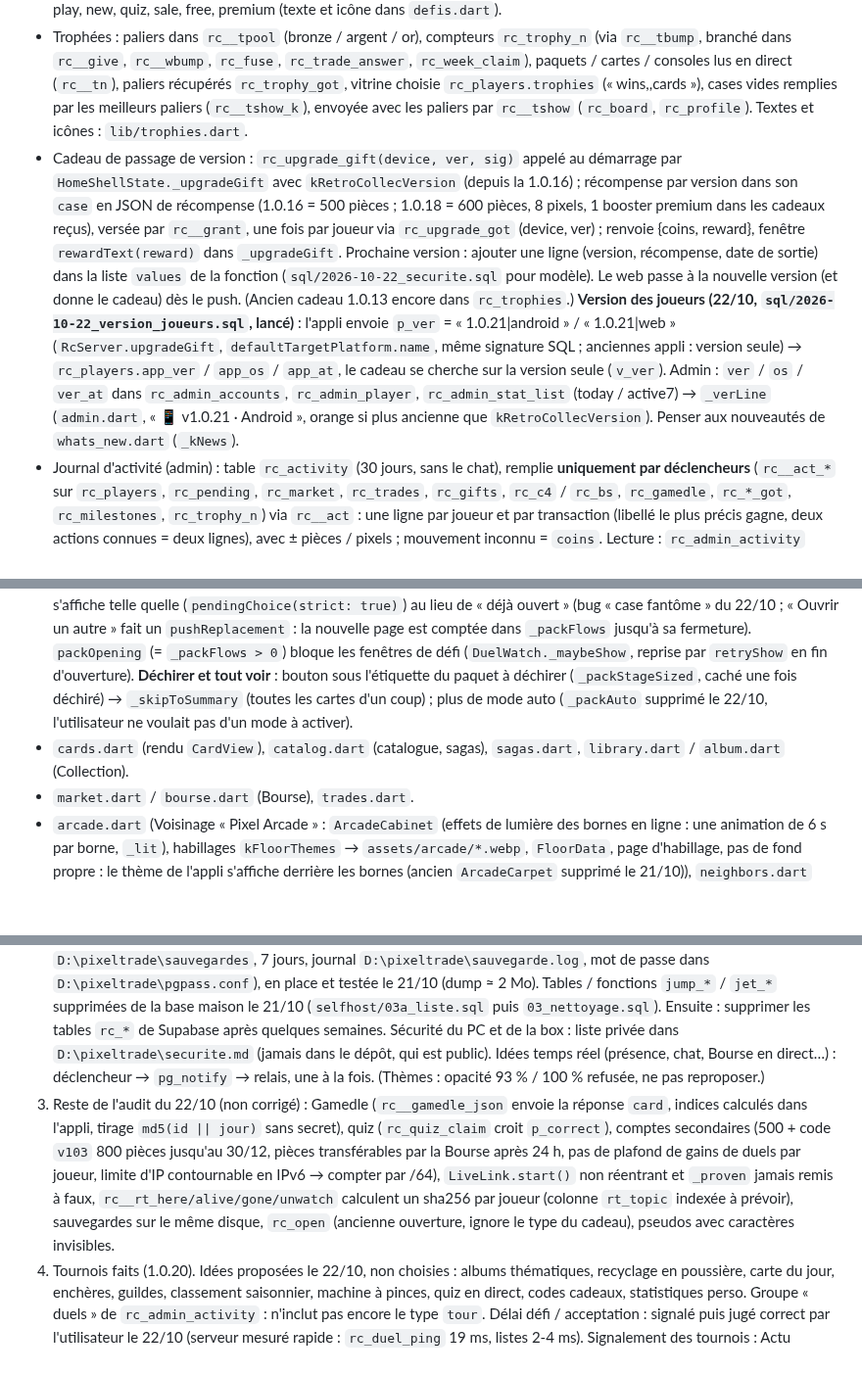
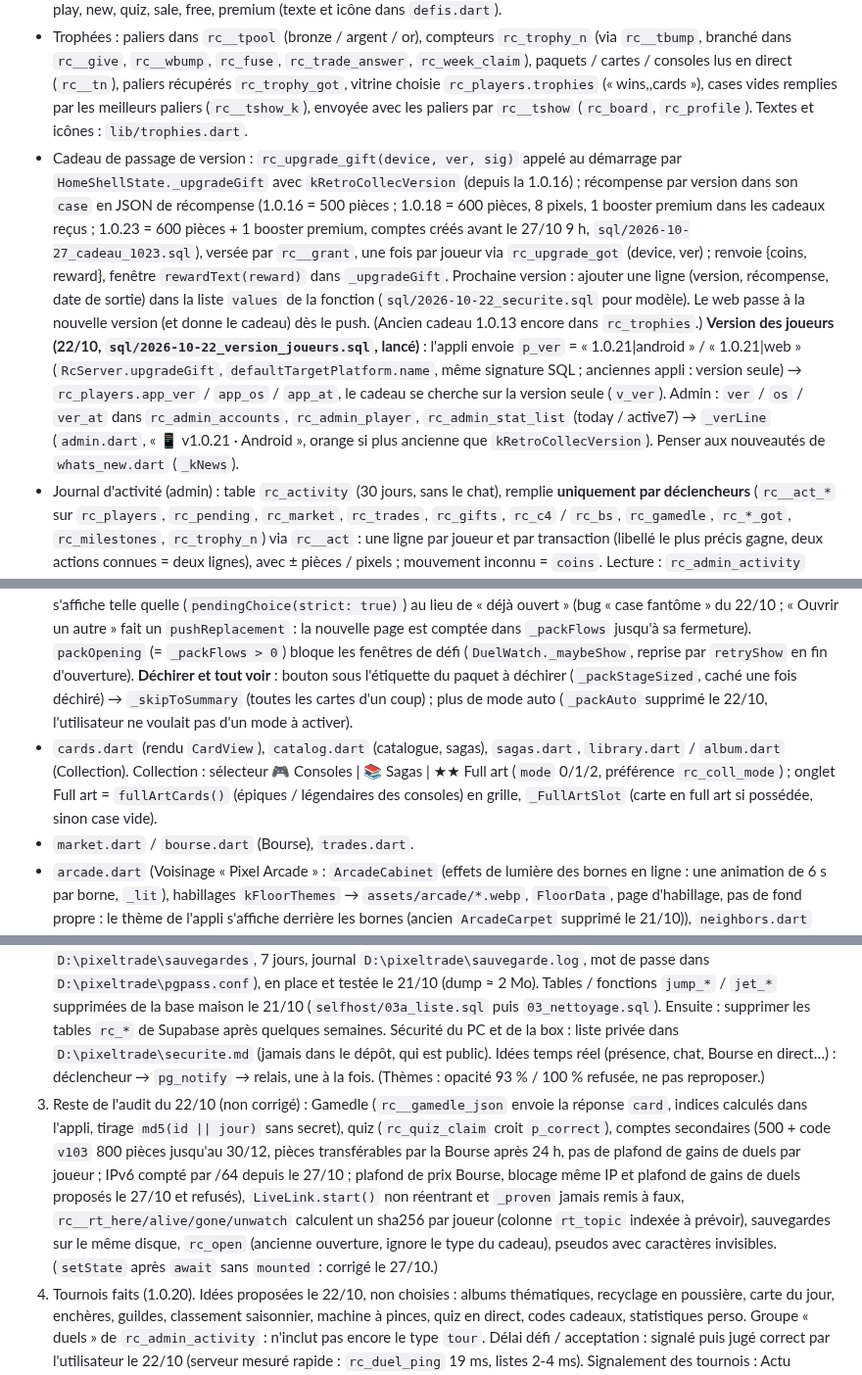
Before and after one commit to foclabroc/retro_collec_app, a Markdown page: CLAUDE.md, 3 parts joined by grey strips. Shown at 98% size. Rendered like a GitHub page; blank space fills up the shorter version.

Commit message:
CLAUDE.md : 1.0.23 complétée (consoles, sagas, Full art, cadeau, IPv6)
Co-Authored-By: Claude Opus 5.5 <noreply@anthropic.com>
Claude-Session: https://claude.ai/code/session_01Cs3xDrmyigwd6uNTpfizin

```diff
--- a/CLAUDE.md
+++ b/CLAUDE.md
@@ -45,6 +45,6 @@ Web : https://foclabroc.github.io/retro_collec_app/
 - Récompenses (événements, paliers, courrier) en JSON : `{"coins":500,"pixels":5,"lots":1,"packs":{"premium":1,"star":1},"cards":{"3":1}}` → `rc__grant` côté serveur, `lib/rewards.dart` côté appli. Paquets possibles : mixte, premium, mystery, star, gold (pas console : il faut choisir la console).
 - Défis de la semaine : réservoir `rc__wpool` (id, type, objectif, récompense ; ne pas renuméroter), 6 tirés chaque lundi par `rc__wsel` (mêmes pour tous), suivis par `rc__wbump(device, type, n)`. Types : open, gift, trade, win, gamedle, epic, play, new, quiz, sale, free, premium (texte et icône dans `defis.dart`).
 - Trophées : paliers dans `rc__tpool` (bronze / argent / or), compteurs `rc_trophy_n` (via `rc__tbump`, branché dans `rc__give`, `rc__wbump`, `rc_fuse`, `rc_trade_answer`, `rc_week_claim`), paquets / cartes / consoles lus en direct (`rc__tn`), paliers récupérés `rc_trophy_got`, vitrine choisie `rc_players.trophies` (« wins,,cards »), cases vides remplies par les meilleurs paliers (`rc__tshow_k`), envoyée avec les paliers par `rc__tshow` (`rc_board`, `rc_profile`). Textes et icônes : `lib/trophies.dart`.
-- Cadeau de passage de version : `rc_upgrade_gift(device, ver, sig)` appelé au démarrage par `HomeShellState._upgradeGift` avec `kRetroCollecVersion` (depuis la 1.0.16) ; récompense par version dans son `case` en JSON de récompense (1.0.16 = 500 pièces ; 1.0.18 = 600 pièces, 8 pixels, 1 booster premium dans les cadeaux reçus), versée par `rc__grant`, une fois par joueur via `rc_upgrade_got` (device, ver) ; renvoie {coins, reward}, fenêtre `rewardText(reward)` dans `_upgradeGift`. Prochaine version : ajouter une ligne (version, récompense, date de sortie) dans la liste `values` de la fonction (`sql/2026-10-22_securite.sql` pour modèle). Le web passe à la nouvelle version (et donne le cadeau) dès le push. (Ancien cadeau 1.0.13 encore dans `rc_trophies`.) **Version des joueurs (22/10, `sql/2026-10-22_version_joueurs.sql`, lancé)** : l'appli envoie `p_ver` = « 1.0.21|android » / « 1.0.21|web » (`RcServer.upgradeGift`, `defaultTargetPlatform.name`, même signature SQL ; anciennes appli : version seule) → `rc_players.app_ver` / `app_os` / `app_at`, le cadeau se cherche sur la version seule (`v_ver`). Admin : `ver` / `os` / `ver_at` dans `rc_admin_accounts`, `rc_admin_player`, `rc_admin_stat_list` (today / active7) → `_verLine` (`admin.dart`, « 📱 v1.0.21 · Android », orange si plus ancienne que `kRetroCollecVersion`). Penser aux nouveautés de `whats_new.dart` (`_kNews`).
+- Cadeau de passage de version : `rc_upgrade_gift(device, ver, sig)` appelé au démarrage par `HomeShellState._upgradeGift` avec `kRetroCollecVersion` (depuis la 1.0.16) ; récompense par version dans son `case` en JSON de récompense (1.0.16 = 500 pièces ; 1.0.18 = 600 pièces, 8 pixels, 1 booster premium dans les cadeaux reçus ; 1.0.23 = 600 pièces + 1 booster premium, comptes créés avant le 27/10 9 h, `sql/2026-10-27_cadeau_1023.sql`), versée par `rc__grant`, une fois par joueur via `rc_upgrade_got` (device, ver) ; renvoie {coins, reward}, fenêtre `rewardText(reward)` dans `_upgradeGift`. Prochaine version : ajouter une ligne (version, récompense, date de sortie) dans la liste `values` de la fonction (`sql/2026-10-22_securite.sql` pour modèle). Le web passe à la nouvelle version (et donne le cadeau) dès le push. (Ancien cadeau 1.0.13 encore dans `rc_trophies`.) **Version des joueurs (22/10, `sql/2026-10-22_version_joueurs.sql`, lancé)** : l'appli envoie `p_ver` = « 1.0.21|android » / « 1.0.21|web » (`RcServer.upgradeGift`, `defaultTargetPlatform.name`, même signature SQL ; anciennes appli : version seule) → `rc_players.app_ver` / `app_os` / `app_at`, le cadeau se cherche sur la version seule (`v_ver`). Admin : `ver` / `os` / `ver_at` dans `rc_admin_accounts`, `rc_admin_player`, `rc_admin_stat_list` (today / active7) → `_verLine` (`admin.dart`, « 📱 v1.0.21 · Android », orange si plus ancienne que `kRetroCollecVersion`). Penser aux nouveautés de `whats_new.dart` (`_kNews`).
 - Journal d'activité (admin) : table `rc_activity` (30 jours, sans le chat), remplie **uniquement par déclencheurs** (`rc__act_*` sur `rc_players`, `rc_pending`, `rc_market`, `rc_trades`, `rc_gifts`, `rc_c4` / `rc_bs`, `rc_gamedle`, `rc_*_got`, `rc_milestones`, `rc_trophy_n`) via `rc__act` : une ligne par joueur et par transaction (libellé le plus précis gagne, deux actions connues = deux lignes), avec ± pièces / pixels ; mouvement inconnu = `coins`. Lecture : `rc_admin_activity` (groupe, pseudo, pagination par id). Page `AdminActivityPage` dans `admin_tools.dart`. Le Journal (`rc_admin_feed`) montre aussi les courriers / cadeaux de l'admin (`mail_sent` depuis `rc_mail`, sur la ligne du destinataire ou d'un groupe `_grpName`) et leur récupération (`mail_got`, lignes « récupère le courrier » de `rc_activity`). Nouvelle action à journaliser : ajouter un déclencheur, pas toucher aux fonctions du jeu.
 - Bourse, achat groupé : `rc_market_buy_many(device, "card:f:prixmax,…", sig)` (30 max, offre la moins chère, cartes vendues / plus chères / trop chères passées) → `rc__market_buy1` (même logique que `rc_market_buy`, sans signature : à garder synchronisées). Côté appli : mode « ☑ Plusieurs » / appui long dans `MarketGroupsState` (`picks`, `_pickBar`).
@@ -77,7 +77,7 @@ Web : https://foclabroc.github.io/retro_collec_app/
 - `retro_theme.dart` : 13 thèmes de fond (`kThemes`, `RcMotif`) en couleurs sourdes, Mur de cartes par défaut si aucun choix (`rc_theme2` absent ; -1 = aléatoire) (réglage du 21/10 : couleur 90 %, luminosité 76 %, motifs à 60 % via `_kMotif`). Animés : Envahisseurs, Menthe (`kAnimatedMotifs`) et Mur de cartes (`CardWall` : 64 jaquettes du joueur (motif 8 × 8, cartes de 44 px × échelle), complétées au hasard, vraies cartes sans texte dessinées une fois par `_frame` (cadre de rareté, bandeau, fenêtre), mur incliné qui glisse en diagonale sous un voile du dégradé, 1-2 cartes visibles se retournent toutes les 2,5-5 s et changent de face (`_flips` / `_face`)). Les 10 autres sont fixes (dessinés seulement au changement de thème). `bg` = `surface` (fond foncé des feuilles et dialogues). Ne pas proposer de flou derrière les panneaux (54 usages de `kPanel`, coûteux sur les thèmes animés).
 - Bornes du Voisinage : `assets/arcade/<id>.webp` en 360 × 594, fond transparent, écran noir à la même place sur toutes (zone écran / fronton dans `arcade.dart`). Générées avec Gemini en retouchant la borne « pierre » (une image par discussion).
 - `packs.dart` : onglet Paquets (mosaïque : stock, paquet gratuit, boutique, lot), ouverture animée, cadeaux. Bouton « Cadeau suivant / Déchirer le suivant / Ouvrir un autre » protégé contre le double appui (`_againBusy`). Case « Paquet entamé » (`rc_pending_get`) : jamais pendant une ouverture en cours (`_packFlows`, compté par `openPackFlow` / `showPackOpening`, revérifiée à la fin), réponses dépassées ignorées (`_pendingGen`) ; à la reprise, une erreur serveur s'affiche telle quelle (`pendingChoice(strict: true)`) au lieu de « déjà ouvert » (bug « case fantôme » du 22/10 ; « Ouvrir un autre » fait un `pushReplacement` : la nouvelle page est comptée dans `_packFlows` jusqu'à sa fermeture). `packOpening` (= `_packFlows > 0`) bloque les fenêtres de défi (`DuelWatch._maybeShow`, reprise par `retryShow` en fin d'ouverture). **Déchirer et tout voir** : bouton sous l'étiquette du paquet à déchirer (`_packStageSized`, caché une fois déchiré) → `_skipToSummary` (toutes les cartes d'un coup) ; plus de mode auto (`_packAuto` supprimé le 22/10, l'utilisateur ne voulait pas d'un mode à activer).
-- `cards.dart` (rendu `CardView`), `catalog.dart` (catalogue, sagas), `sagas.dart`, `library.dart` / `album.dart` (Collection).
+- `cards.dart` (rendu `CardView`), `catalog.dart` (catalogue, sagas), `sagas.dart`, `library.dart` / `album.dart` (Collection). Collection : sélecteur 🎮 Consoles | 📚 Sagas | ★★ Full art (`mode` 0/1/2, préférence `rc_coll_mode`) ; onglet Full art = `fullArtCards()` (épiques / légendaires des consoles) en grille, `_FullArtSlot` (carte en full art si possédée, sinon case vide).
 - `market.dart` / `bourse.dart` (Bourse), `trades.dart`.
 - `arcade.dart` (Voisinage « Pixel Arcade » : `ArcadeCabinet` (effets de lumière des bornes en ligne : une animation de 6 s par borne, `_lit`), habillages `kFloorThemes` → `assets/arcade/*.webp`, `FloorData`, page d'habillage, pas de fond propre : le thème de l'appli s'affiche derrière les bornes (ancien `ArcadeCarpet` supprimé le 21/10)), `neighbors.dart` (salle : podium + rangées de 3), `profile.dart`, `house.dart`.
 - Vitrine du profil (`profile.dart`) : `showcaseGrid` / `showcaseCardW`, cartes de 150 px max, 3 par ligne sur téléphone, les 6 sur une ligne en grand écran.
@@ -97,3 +97,3 @@ Web : https://foclabroc.github.io/retro_collec_app/
 2. Bascule vers le serveur maison faite le 21/10 (base copiée : 47 joueurs, 5577 cartes) ; 1.0.17 en ligne (web + APK, release v1.0.17) ; sur Supabase : `min_version` = 1.0.17 et maintenance coupée (anciennes APK → mise à jour obligatoire). Sauvegarde de nuit : `selfhost/sauvegarde.ps1` (tâche `PixelTrade-Sauvegarde`, 4 h 17, SYSTEM, `D:\pixeltrade\sauvegardes`, 7 jours, journal `D:\pixeltrade\sauvegarde.log`, mot de passe dans `D:\pixeltrade\pgpass.conf`), en place et testée le 21/10 (dump ≈ 2 Mo). Tables / fonctions `jump_*` / `jet_*` supprimées de la base maison le 21/10 (`selfhost/03a_liste.sql` puis `03_nettoyage.sql`). Ensuite : supprimer les tables `rc_*` de Supabase après quelques semaines. Sécurité du PC et de la box : liste privée dans `D:\pixeltrade\securite.md` (jamais dans le dépôt, qui est public). Idées temps réel (présence, chat, Bourse en direct…) : déclencheur → `pg_notify` → relais, une à la fois. (Thèmes : opacité 93 % / 100 % refusée, ne pas reproposer.)
-3. Reste de l'audit du 22/10 (non corrigé) : Gamedle (`rc__gamedle_json` envoie la réponse `card`, indices calculés dans l'appli, tirage `md5(id || jour)` sans secret), quiz (`rc_quiz_claim` croit `p_correct`), comptes secondaires (500 + code `v103` 800 pièces jusqu'au 30/12, pièces transférables par la Bourse après 24 h, pas de plafond de gains de duels par joueur, limite d'IP contournable en IPv6 → compter par /64), `LiveLink.start()` non réentrant et `_proven` jamais remis à faux, `rc__rt_here/alive/gone/unwatch` calculent un sha256 par joueur (colonne `rt_topic` indexée à prévoir), sauvegardes sur le même disque, `rc_open` (ancienne ouverture, ignore le type du cadeau), pseudos avec caractères invisibles.
+3. Reste de l'audit du 22/10 (non corrigé) : Gamedle (`rc__gamedle_json` envoie la réponse `card`, indices calculés dans l'appli, tirage `md5(id || jour)` sans secret), quiz (`rc_quiz_claim` croit `p_correct`), comptes secondaires (500 + code `v103` 800 pièces jusqu'au 30/12, pièces transférables par la Bourse après 24 h, pas de plafond de gains de duels par joueur ; IPv6 compté par /64 depuis le 27/10 ; plafond de prix Bourse, blocage même IP et plafond de gains de duels proposés le 27/10 et refusés), `LiveLink.start()` non réentrant et `_proven` jamais remis à faux, `rc__rt_here/alive/gone/unwatch` calculent un sha256 par joueur (colonne `rt_topic` indexée à prévoir), sauvegardes sur le même disque, `rc_open` (ancienne ouverture, ignore le type du cadeau), pseudos avec caractères invisibles. (`setState` après `await` sans `mounted` : corrigé le 27/10.)
 4. Tournois faits (1.0.20). Idées proposées le 22/10, non choisies : albums thématiques, recyclage en poussière, carte du jour, enchères, guildes, classement saisonnier, machine à pinces, quiz en direct, codes cadeaux, statistiques perso. Groupe « duels » de `rc_admin_activity` : n'inclut pas encore le type `tour`. Délai défi / acceptation : signalé puis jugé correct par l'utilisateur le 22/10 (serveur mesuré rapide : `rc_duel_ping` 19 ms, listes 2-4 ms). Signalement des tournois : Actu (création, vainqueur), tuile de la Salle de jeux, rappel 10 min avant, fenêtres de match et de podium ; proposés mais pas faits : pastille sur l'onglet Salle de jeux, message auto dans le chat, notification Android.
```
Also changed, not shown: other parts of CLAUDE.md (+3 -3 lines).
